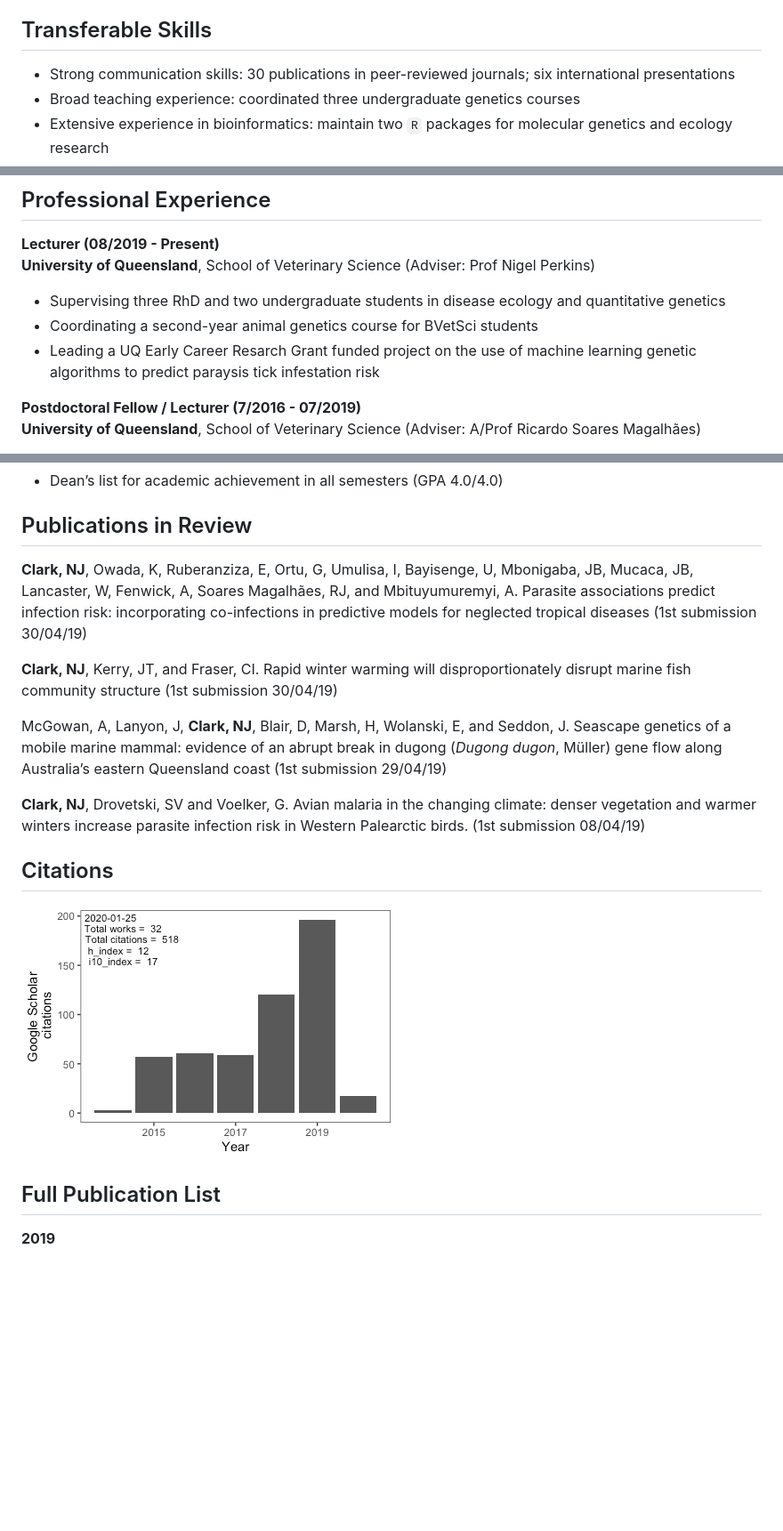
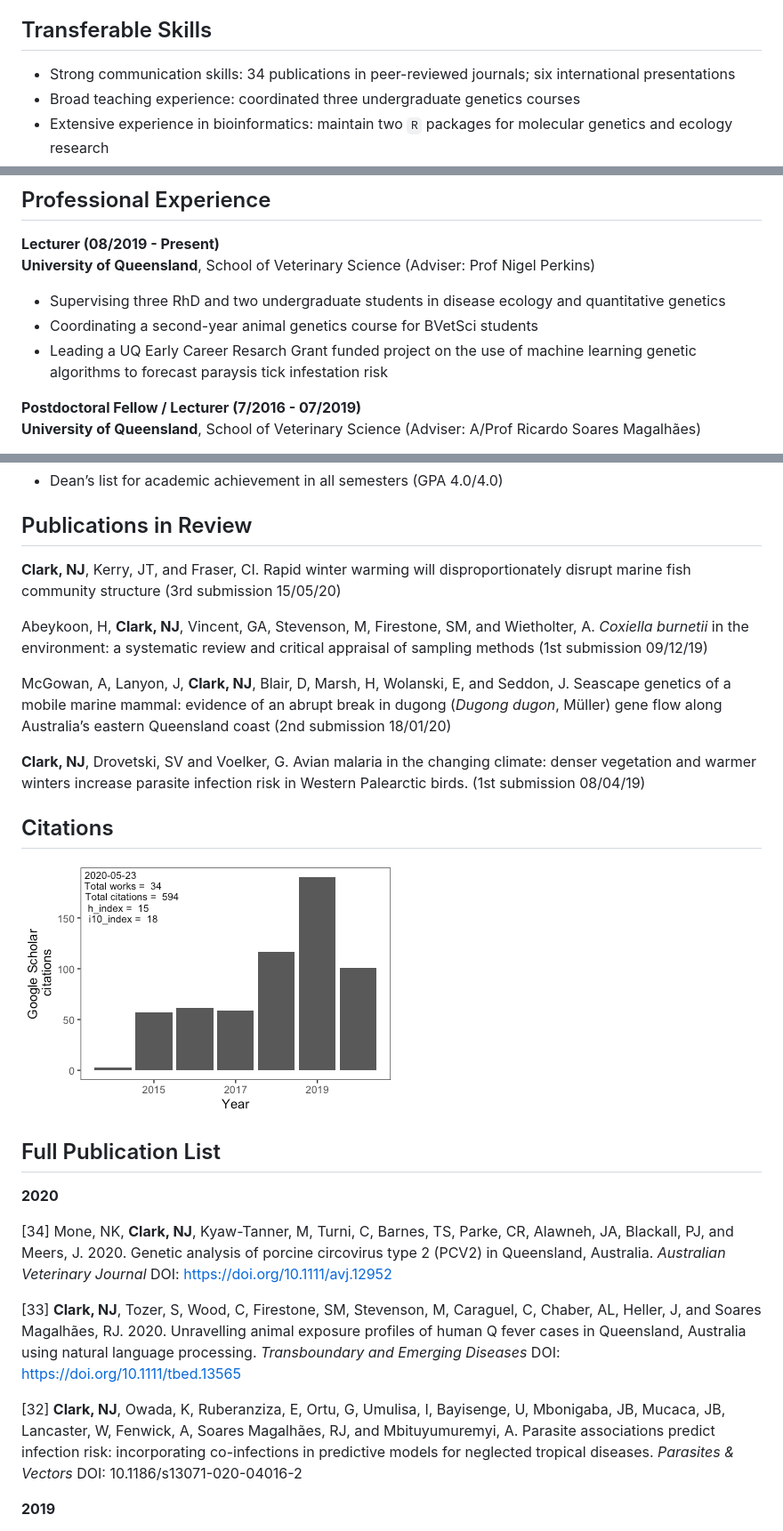
Before and after one commit to nicholasjclark/CV, a Markdown page: docs/README.md, 3 parts joined by grey strips. Shown: that part at 89% size. GitHub-like rendering; pictures changed too: docs/README_files/figure-gfm/unnamed-chunk-1-1.png; blank space fills up the shorter version.

Commit message:
update cv

```diff
--- a/docs/README.md
+++ b/docs/README.md
@@ -25,7 +25,7 @@ pathogens interact with their hosts across urbanisation gradients.
 
 ## Transferable Skills
 
-  - Strong communication skills: 30 publications in peer-reviewed
+  - Strong communication skills: 34 publications in peer-reviewed
     journals; six international presentations
   - Broad teaching experience: coordinated three undergraduate genetics
     courses
@@ -86,7 +86,7 @@ Prof Nigel Perkins)
   - Coordinating a second-year animal genetics course for BVetSci
     students
   - Leading a UQ Early Career Resarch Grant funded project on the use of
-    machine learning genetic algorithms to predict paraysis tick
+    machine learning genetic algorithms to forecast paraysis tick
     infestation risk
 
 **Postdoctoral Fellow / Lecturer (7/2016 - 07/2019)**
@@ -191,20 +191,19 @@ methods and field observations*
 
 ## Publications in Review
 
-**Clark, NJ**, Owada, K, Ruberanziza, E, Ortu, G, Umulisa, I, Bayisenge,
-U, Mbonigaba, JB, Mucaca, JB, Lancaster, W, Fenwick, A, Soares
-Magalhães, RJ, and Mbituyumuremyi, A. Parasite associations predict
-infection risk: incorporating co-infections in predictive models for
-neglected tropical diseases (1st submission 30/04/19)
+**Clark, NJ**, Kerry, JT, and Fraser, CI. Rapid winter warming will
+disproportionately disrupt marine fish community structure (3rd
+submission 15/05/20)
 
-**Clark, NJ**, Kerry, JT, and Fraser, CI. Rapid winter warming will
-disproportionately disrupt marine fish community structure (1st
-submission 30/04/19)
+Abeykoon, H, **Clark, NJ**, Vincent, GA, Stevenson, M, Firestone, SM,
+and Wietholter, A. *Coxiella burnetii* in the environment: a systematic
+review and critical appraisal of sampling methods (1st submission
+09/12/19)
 
 McGowan, A, Lanyon, J, **Clark, NJ**, Blair, D, Marsh, H, Wolanski, E,
 and Seddon, J. Seascape genetics of a mobile marine mammal: evidence of
 an abrupt break in dugong (*Dugong dugon*, Müller) gene flow along
-Australia’s eastern Queensland coast (1st submission 29/04/19)
+Australia’s eastern Queensland coast (2nd submission 18/01/20)
 
 **Clark, NJ**, Drovetski, SV and Voelker, G. Avian malaria in the
 changing climate: denser vegetation and warmer winters increase parasite
@@ -216,6 +215,26 @@ infection risk in Western Palearctic birds. (1st submission
 <img src="README_files/figure-gfm/unnamed-chunk-1-1.png" style="display: block; margin: auto;" />
 
 ## Full Publication List
+
+**2020**
+
+\[34\] Mone, NK, **Clark, NJ**, Kyaw-Tanner, M, Turni, C, Barnes, TS,
+Parke, CR, Alawneh, JA, Blackall, PJ, and Meers, J. 2020. Genetic
+analysis of porcine circovirus type 2 (PCV2) in Queensland, Australia.
+*Australian Veterinary Journal* DOI: <https://doi.org/10.1111/avj.12952>
+
+\[33\] **Clark, NJ**, Tozer, S, Wood, C, Firestone, SM, Stevenson, M,
+Caraguel, C, Chaber, AL, Heller, J, and Soares Magalhães, RJ. 2020.
+Unravelling animal exposure profiles of human Q fever cases in
+Queensland, Australia using natural language processing. *Transboundary
+and Emerging Diseases* DOI: <https://doi.org/10.1111/tbed.13565>
+
+\[32\] **Clark, NJ**, Owada, K, Ruberanziza, E, Ortu, G, Umulisa, I,
+Bayisenge, U, Mbonigaba, JB, Mucaca, JB, Lancaster, W, Fenwick, A,
+Soares Magalhães, RJ, and Mbituyumuremyi, A. Parasite associations
+predict infection risk: incorporating co-infections in predictive models
+for neglected tropical diseases. *Parasites & Vectors* DOI:
+10.1186/s13071-020-04016-2
 
 **2019**
 
```
Also changed, not shown: other parts of docs/README.md (+1 -1 lines), 7 other files.
